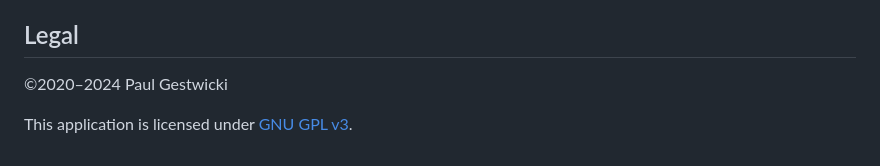
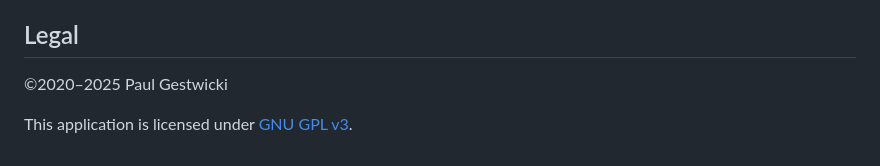
Before and after one commit to doctor-g/ThunderstoneQuestRandomizer, a Markdown page: README.md, the part around the change. Rendered like a GitHub page.

Commit message:
Update copyright year

```diff
--- a/README.md
+++ b/README.md
@@ -63,6 +63,6 @@ Thanks to Alex for his invaluable assistance with encoding the card data.
 
 ## Legal
 
-&copy;2020&ndash;2024 Paul Gestwicki
+&copy;2020&ndash;2025 Paul Gestwicki
 
 This application is licensed under [GNU GPL v3](LICENSE).
```
